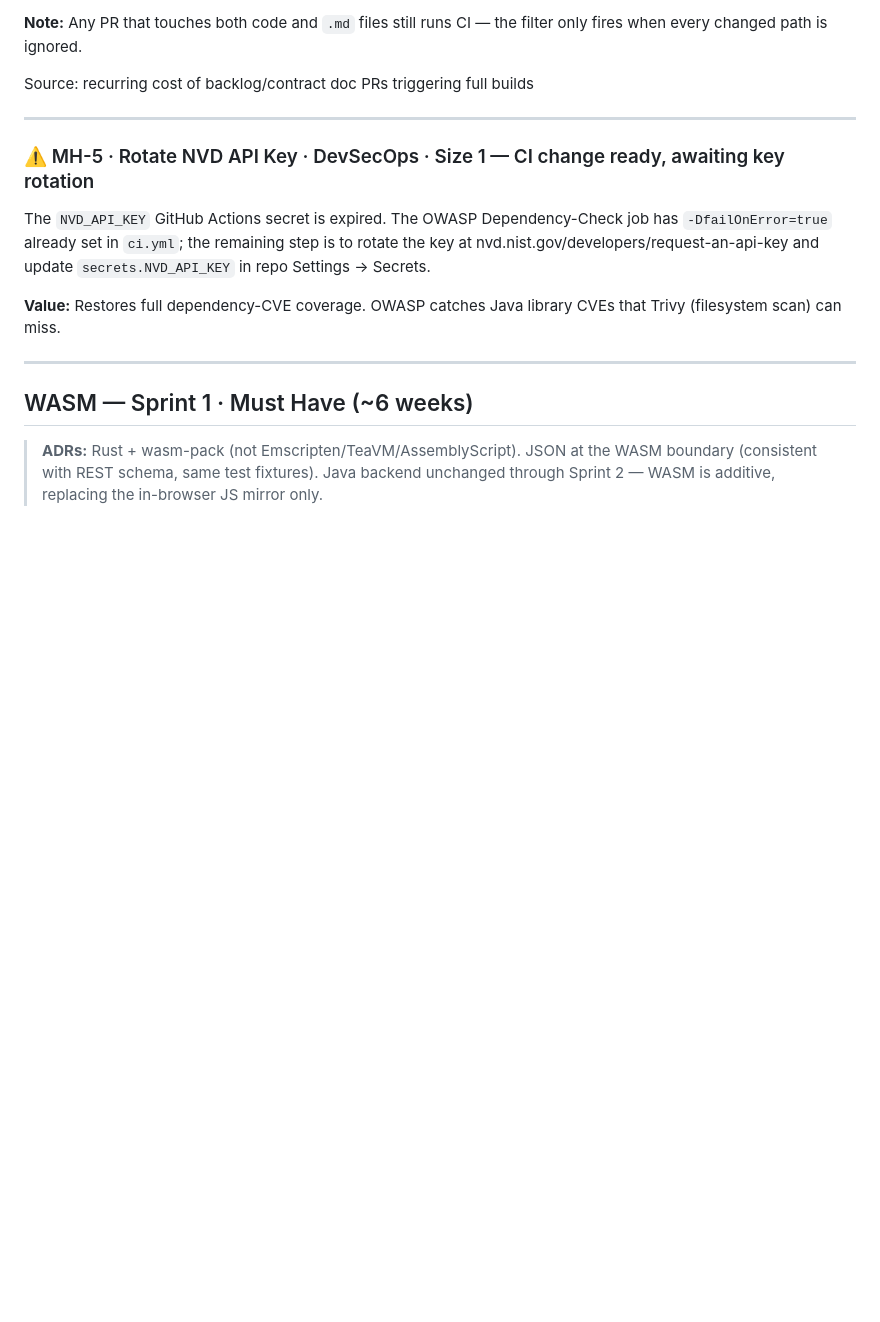
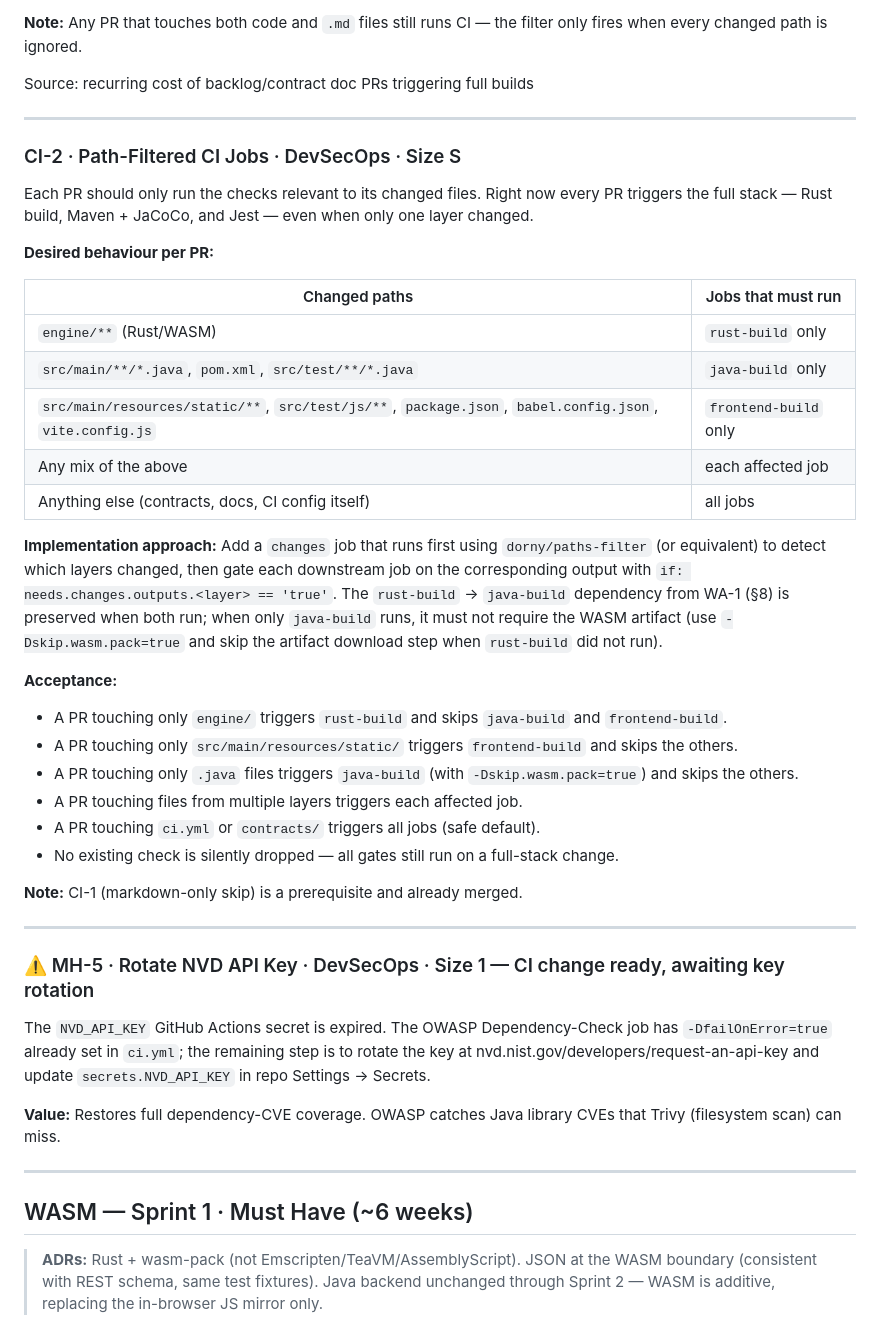
Before and after one commit to dirkharrington/ballistics, a Markdown page: BACKLOG.md, the part around the change. Drawn GitHub-style; blank space fills up the shorter version.

Commit message:
backlog: add CI-2 path-filtered CI jobs story
Each PR should run only the checks relevant to its changed files.
Rust/WASM, Java, and frontend layers each get their own path filter
so a single-layer change does not trigger the full three-job stack.

Co-Authored-By: Claude Sonnet 4.6 <noreply@anthropic.com>

```diff
--- a/BACKLOG.md
+++ b/BACKLOG.md
@@ -106,6 +106,34 @@ triggers the full suite.
 filter only fires when every changed path is ignored.
 
 Source: recurring cost of backlog/contract doc PRs triggering full builds
+
+---
+
+### CI-2 · Path-Filtered CI Jobs · DevSecOps · Size S
+
+Each PR should only run the checks relevant to its changed files. Right now every PR triggers the full stack — Rust build, Maven + JaCoCo, and Jest — even when only one layer changed.
+
+**Desired behaviour per PR:**
+
+| Changed paths | Jobs that must run |
+|---|---|
+| `engine/**` (Rust/WASM) | `rust-build` only |
+| `src/main/**/*.java`, `pom.xml`, `src/test/**/*.java` | `java-build` only |
+| `src/main/resources/static/**`, `src/test/js/**`, `package.json`, `babel.config.json`, `vite.config.js` | `frontend-build` only |
+| Any mix of the above | each affected job |
+| Anything else (contracts, docs, CI config itself) | all jobs |
+
+**Implementation approach:** Add a `changes` job that runs first using `dorny/paths-filter` (or equivalent) to detect which layers changed, then gate each downstream job on the corresponding output with `if: needs.changes.outputs.<layer> == 'true'`. The `rust-build` → `java-build` dependency from WA-1 (§8) is preserved when both run; when only `java-build` runs, it must not require the WASM artifact (use `-Dskip.wasm.pack=true` and skip the artifact download step when `rust-build` did not run).
+
+**Acceptance:**
+- A PR touching only `engine/` triggers `rust-build` and skips `java-build` and `frontend-build`.
+- A PR touching only `src/main/resources/static/` triggers `frontend-build` and skips the others.
+- A PR touching only `.java` files triggers `java-build` (with `-Dskip.wasm.pack=true`) and skips the others.
+- A PR touching files from multiple layers triggers each affected job.
+- A PR touching `ci.yml` or `contracts/` triggers all jobs (safe default).
+- No existing check is silently dropped — all gates still run on a full-stack change.
+
+**Note:** CI-1 (markdown-only skip) is a prerequisite and already merged.
 
 ---
 
```
